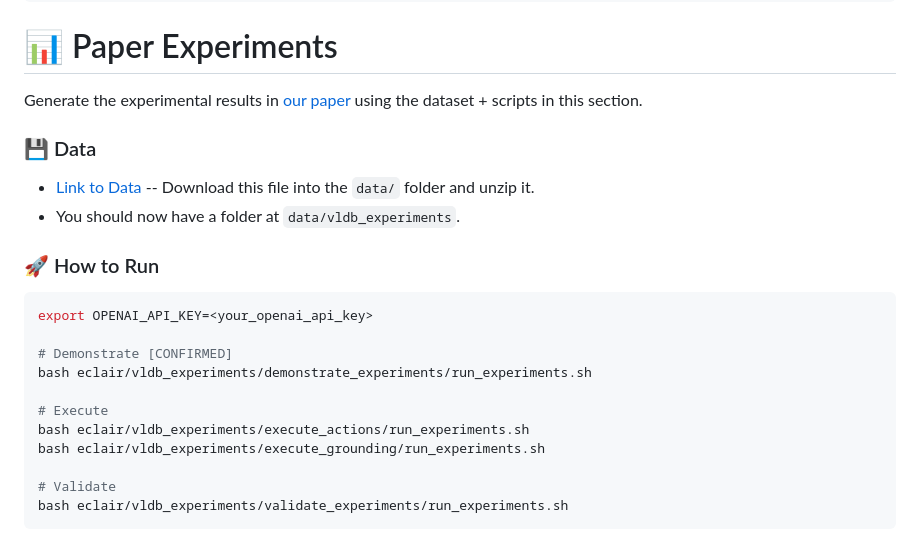
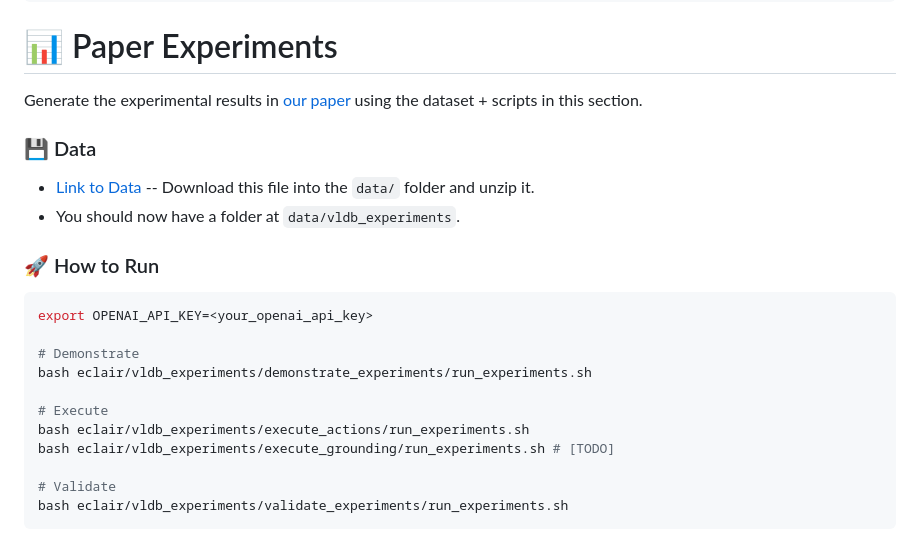
Before and after one commit to HazyResearch/eclair-agents, a Markdown page: README.md, the part around the change printed below. Drawn GitHub-style.

````diff
--- a/README.md
+++ b/README.md
@@ -47,12 +47,12 @@ Generate the experimental results in [our paper](TODO) using the dataset + scrip
 ```bash
 export OPENAI_API_KEY=<your_openai_api_key>
 
-# Demonstrate [CONFIRMED]
+# Demonstrate
 bash eclair/vldb_experiments/demonstrate_experiments/run_experiments.sh
 
 # Execute
 bash eclair/vldb_experiments/execute_actions/run_experiments.sh
-bash eclair/vldb_experiments/execute_grounding/run_experiments.sh
+bash eclair/vldb_experiments/execute_grounding/run_experiments.sh # [TODO]
 
 # Validate
 bash eclair/vldb_experiments/validate_experiments/run_experiments.sh
````
Also changed, not shown: other parts of README.md (+4 -4 lines).
